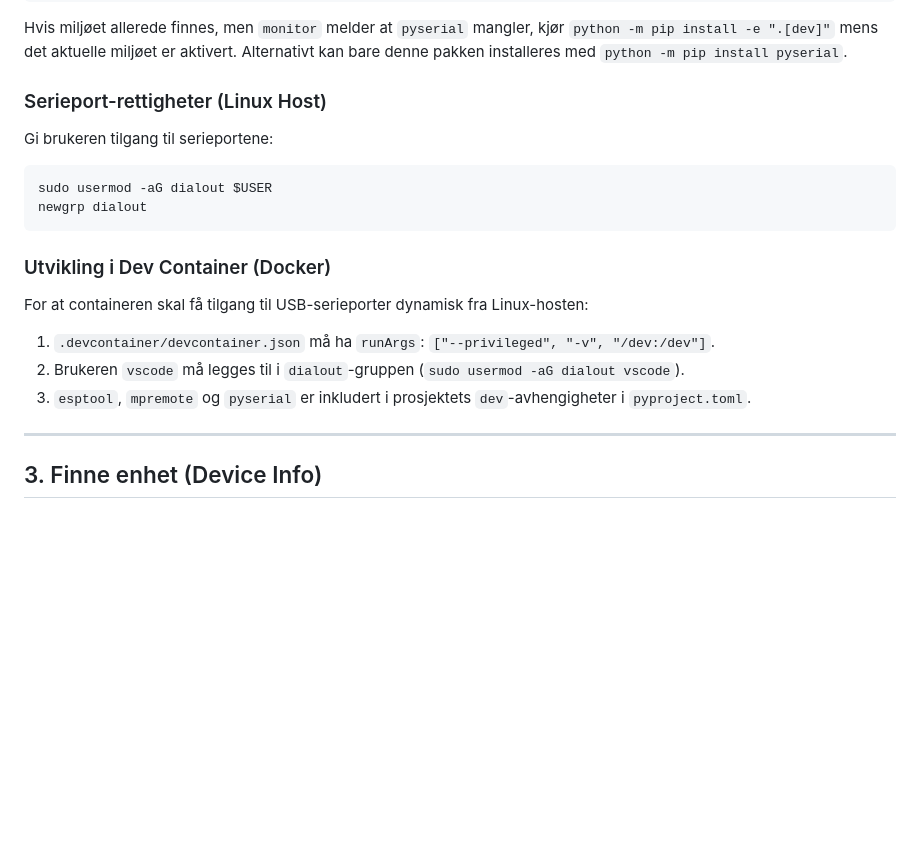
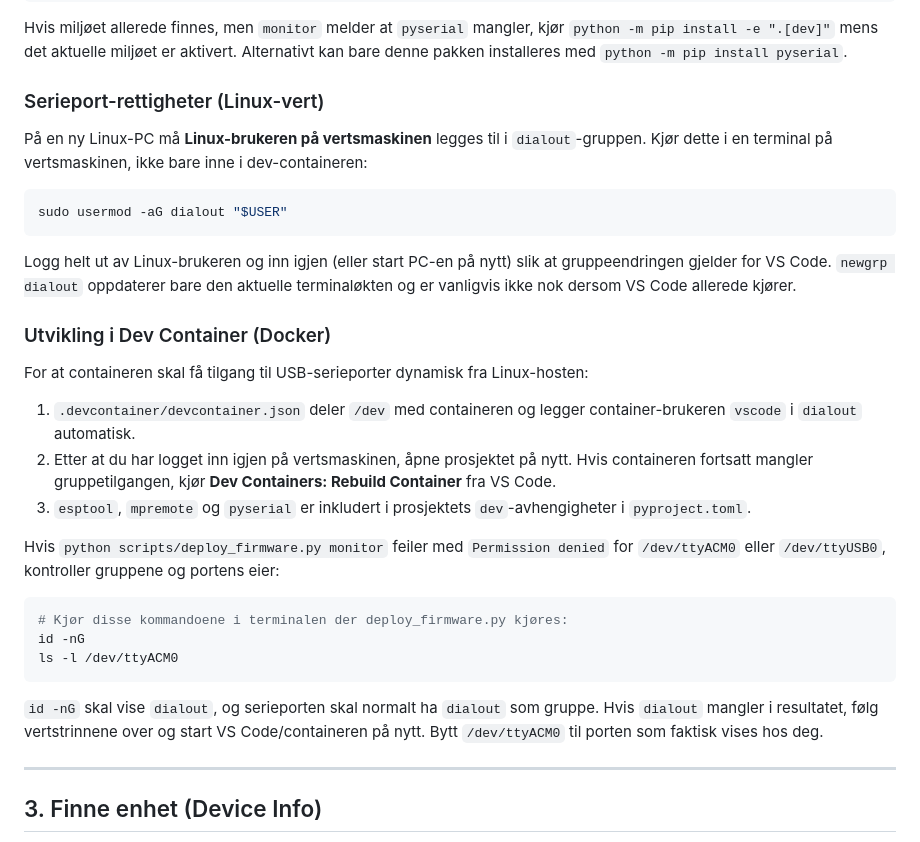
Before and after one commit to jonasfh/snippen-sms-service, a Markdown page: docs/README_LILYGO.md, the part around the change. Rendered like a GitHub page; blank space fills up the shorter version.

````diff
--- a/docs/README_LILYGO.md
+++ b/docs/README_LILYGO.md
@@ -32,19 +32,30 @@ Hvis miljøet allerede finnes, men `monitor` melder at `pyserial` mangler, kjør
 `python -m pip install -e ".[dev]"` mens det aktuelle miljøet er aktivert. Alternativt
 kan bare denne pakken installeres med `python -m pip install pyserial`.
 
-### Serieport-rettigheter (Linux Host)
-Gi brukeren tilgang til serieportene:
+### Serieport-rettigheter (Linux-vert)
+På en ny Linux-PC må **Linux-brukeren på vertsmaskinen** legges til i `dialout`-gruppen. Kjør dette i en terminal på vertsmaskinen, ikke bare inne i dev-containeren:
 
 ```bash
-sudo usermod -aG dialout $USER
-newgrp dialout
+sudo usermod -aG dialout "$USER"
 ```
+
+Logg helt ut av Linux-brukeren og inn igjen (eller start PC-en på nytt) slik at gruppeendringen gjelder for VS Code. `newgrp dialout` oppdaterer bare den aktuelle terminaløkten og er vanligvis ikke nok dersom VS Code allerede kjører.
 
 ### Utvikling i Dev Container (Docker)
 For at containeren skal få tilgang til USB-serieporter dynamisk fra Linux-hosten:
-1. `.devcontainer/devcontainer.json` må ha `runArgs`: `["--privileged", "-v", "/dev:/dev"]`.
-2. Brukeren `vscode` må legges til i `dialout`-gruppen (`sudo usermod -aG dialout vscode`).
+1. `.devcontainer/devcontainer.json` deler `/dev` med containeren og legger container-brukeren `vscode` i `dialout` automatisk.
+2. Etter at du har logget inn igjen på vertsmaskinen, åpne prosjektet på nytt. Hvis containeren fortsatt mangler gruppetilgangen, kjør **Dev Containers: Rebuild Container** fra VS Code.
 3. `esptool`, `mpremote` og `pyserial` er inkludert i prosjektets `dev`-avhengigheter i `pyproject.toml`.
+
+Hvis `python scripts/deploy_firmware.py monitor` feiler med `Permission denied` for `/dev/ttyACM0` eller `/dev/ttyUSB0`, kontroller gruppene og portens eier:
+
+```bash
+# Kjør disse kommandoene i terminalen der deploy_firmware.py kjøres:
+id -nG
+ls -l /dev/ttyACM0
+```
+
+`id -nG` skal vise `dialout`, og serieporten skal normalt ha `dialout` som gruppe. Hvis `dialout` mangler i resultatet, følg vertstrinnene over og start VS Code/containeren på nytt. Bytt `/dev/ttyACM0` til porten som faktisk vises hos deg.
 
 ---
 
````
